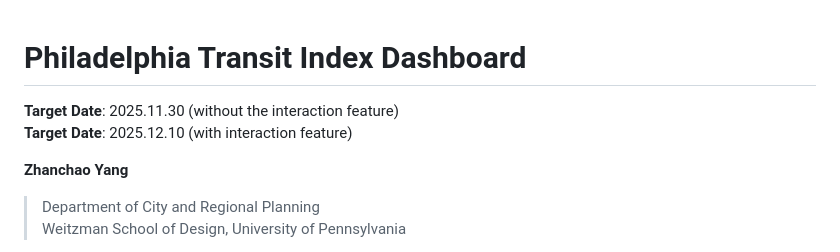
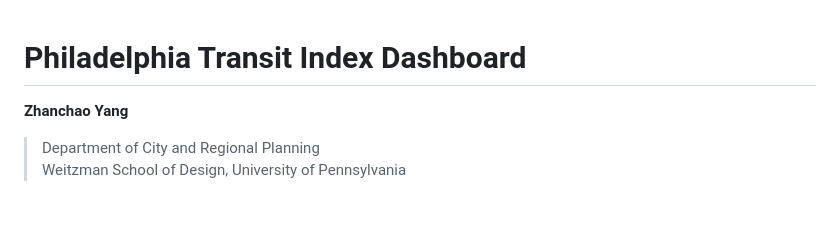
Before and after one commit to zyang91/transit-index-dashboard, a Markdown page: README.md, the part around the change. Drawn GitHub-style; blank space fills up the shorter version.

Commit message:
Update README to remove target dates
Removed target dates for project features.

```diff
--- a/README.md
+++ b/README.md
@@ -1,7 +1,4 @@
 # Philadelphia Transit Index Dashboard
-
-**Target Date**: 2025.11.30 (without the interaction feature)<br>
-**Target Date**: 2025.12.10 (with interaction feature)
 
 **Zhanchao Yang**
 > Department of City and Regional Planning <br>
```
